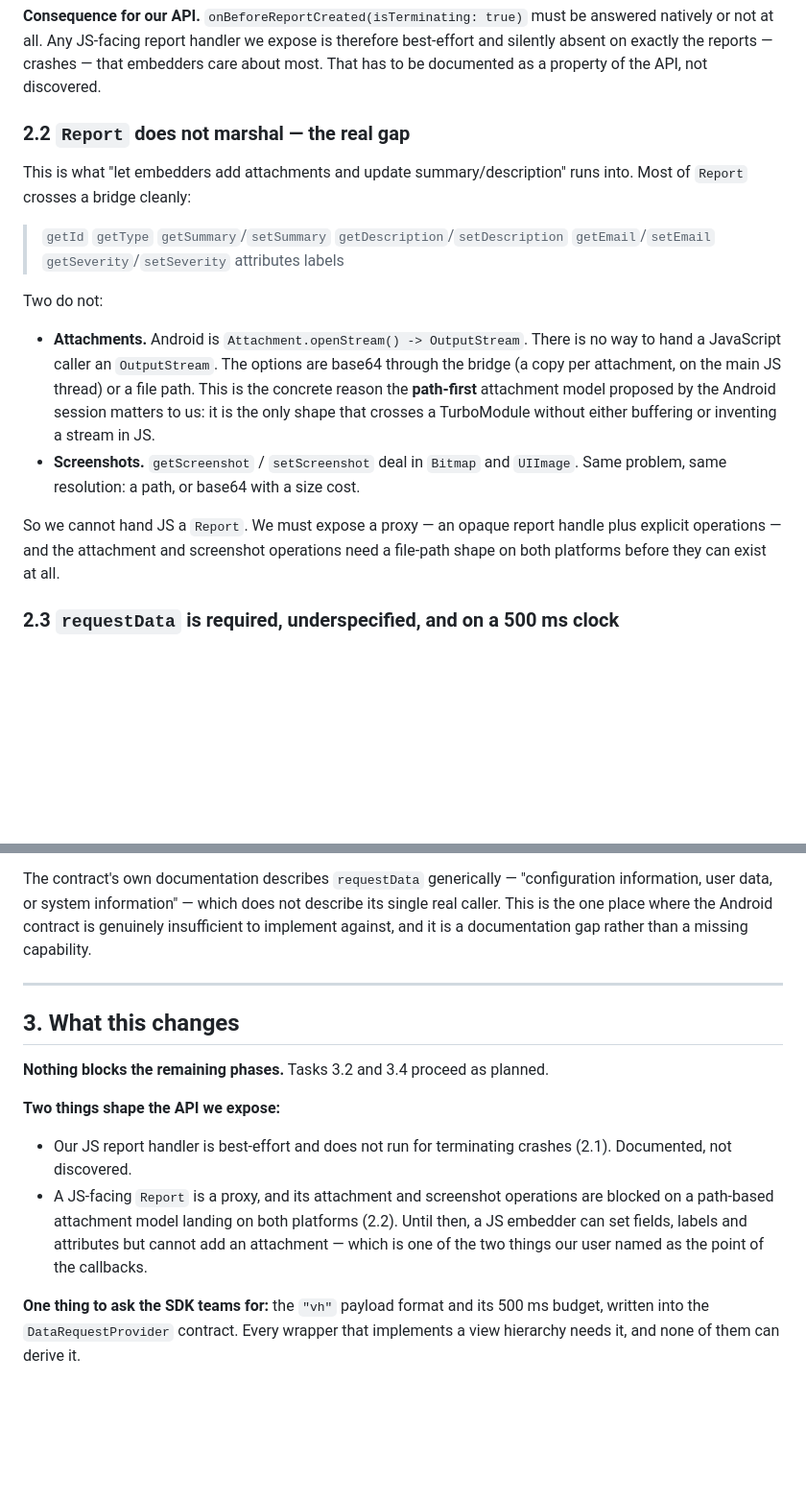
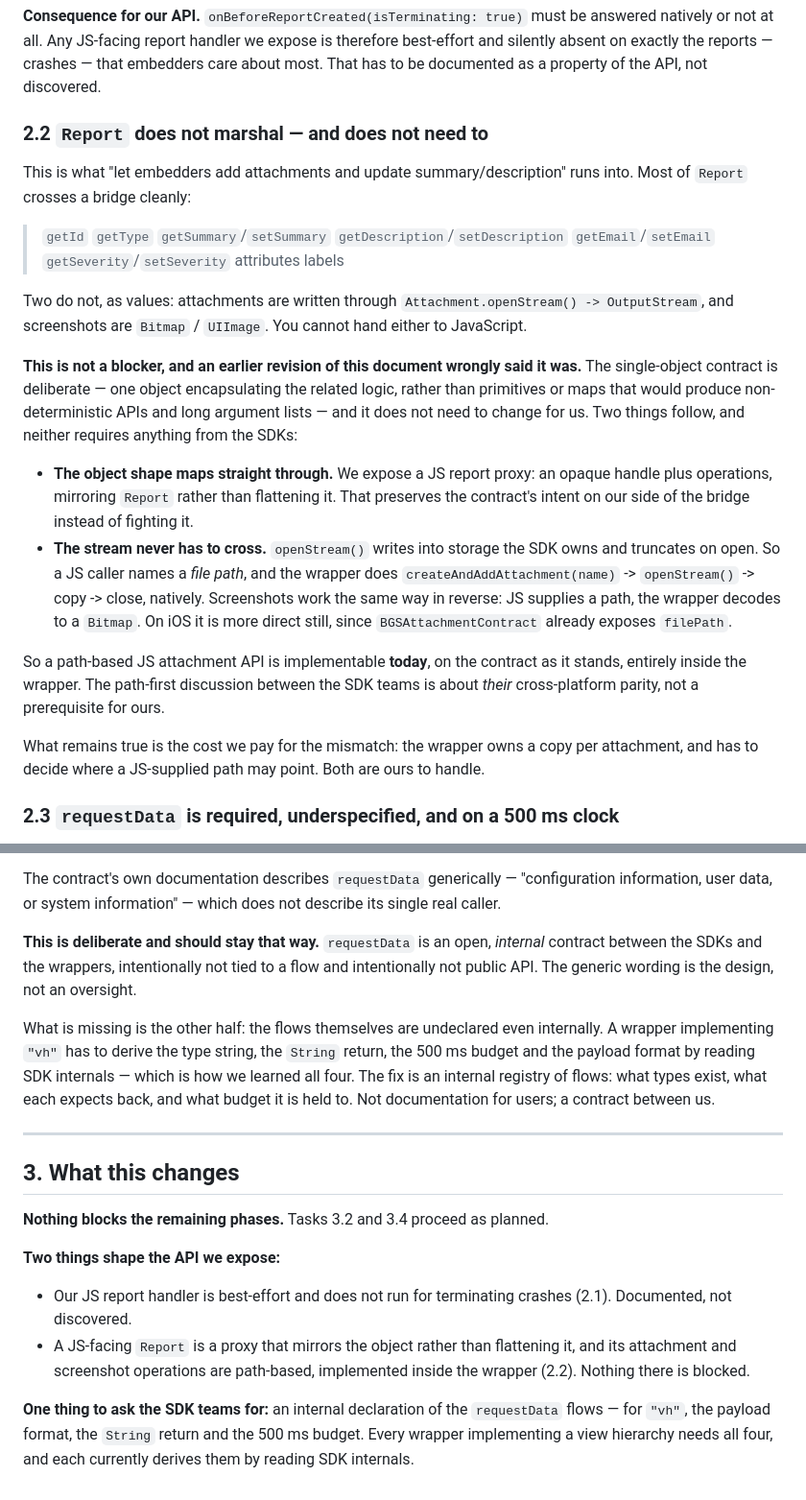
Before and after one commit to bugsee/bugsee-react-native, a Markdown page: docs/design/android-contract-sufficiency.md, 2 parts joined by grey strips. Shown at 96% size. GitHub-like rendering; blank space fills up the shorter version.

Commit message:
docs: correct the audit — the attachment blocker does not exist
I claimed a JS embedder could not add an attachment until a path-based
model landed on both platforms. That was wrong, and it was the strongest
claim in the document.

openStream() writes into storage the SDK owns and truncates on open. So
the stream never has to cross the bridge: a JS caller names a file path,
and the wrapper does createAndAddAttachment(name) -> openStream() ->
copy -> close, natively. Screenshots work the same way in reverse. On
iOS it is more direct still, since BGSAttachmentContract already exposes
filePath. A path-based JS attachment API is implementable today, on the
contract as it stands, entirely inside the wrapper.

What I mistook for a missing capability was a cost: the wrapper owns a
copy per attachment and has to decide where a JS-supplied path may point.
Both are ours to handle, and neither is the SDK's problem.

The single-object contract is also deliberate rather than incidental --
one object encapsulating the related logic, instead of primitives or maps
that would give non-deterministic APIs and long argument lists. It maps
straight through: our JS report is a proxy mirroring the object, not a
flattened bag of fields. Recording the rationale so nobody re-opens it
from this document.

Likewise reframes requestData. Being untied to any flow is the design --
it is an internal contract between the SDKs and the wrappers, not public
API, and the generic wording is intentional. What is missing is the other
half: the flows are undeclared INTERNALLY, so a wrapper implementing "vh"
derives the type string, the String return, the 500 ms budget and the
payload format by reading SDK internals, which is how we learned all
four. The ask is an internal registry of flows, not user documentation.

Net: the answer is yes. One hard limitation (a terminating dispatch
cannot consult JavaScript), one cost we absorb, one thing to write down.

🤖 Generated with [Claude Code](https://claude.com/claude-code)

```diff
--- a/docs/design/android-contract-sufficiency.md
+++ b/docs/design/android-contract-sufficiency.md
@@ -74,7 +83,7 @@ therefore best-effort and silently absent on exactly the reports — crashes —
 that embedders care about most. That has to be documented as a property of the
 API, not discovered.
 
-### 2.2 `Report` does not marshal — the real gap
+### 2.2 `Report` does not marshal — and does not need to
 
 This is what "let embedders add attachments and update summary/description"
 runs into. Most of `Report` crosses a bridge cleanly:
@@ -82,20 +91,35 @@ runs into. Most of `Report` crosses a bridge cleanly:
 > `getId` `getType` `getSummary`/`setSummary` `getDescription`/`setDescription`
 > `getEmail`/`setEmail` `getSeverity`/`setSeverity` attributes labels
 
-Two do not:
+Two do not, as values: attachments are written through
+`Attachment.openStream() -> OutputStream`, and screenshots are `Bitmap` /
+`UIImage`. You cannot hand either to JavaScript.
 
-- **Attachments.** Android is `Attachment.openStream() -> OutputStream`. There
-  is no way to hand a JavaScript caller an `OutputStream`. The options are
-  base64 through the bridge (a copy per attachment, on the main JS thread) or a
-  file path. This is the concrete reason the **path-first** attachment model
-  proposed by the Android session matters to us: it is the only shape that
-  crosses a TurboModule without either buffering or inventing a stream in JS.
-- **Screenshots.** `getScreenshot` / `setScreenshot` deal in `Bitmap` and
-  `UIImage`. Same problem, same resolution: a path, or base64 with a size cost.
+**This is not a blocker, and an earlier revision of this document wrongly said
+it was.** The single-object contract is deliberate — one object encapsulating
+the related logic, rather than primitives or maps that would produce
+non-deterministic APIs and long argument lists — and it does not need to
+change for us. Two things follow, and neither requires anything from the SDKs:
 
-So we cannot hand JS a `Report`. We must expose a proxy — an opaque report
-handle plus explicit operations — and the attachment and screenshot operations
-need a file-path shape on both platforms before they can exist at all.
+- **The object shape maps straight through.** We expose a JS report proxy: an
+  opaque handle plus operations, mirroring `Report` rather than flattening it.
+  That preserves the contract's intent on our side of the bridge instead of
+  fighting it.
+- **The stream never has to cross.** `openStream()` writes into storage the SDK
+  owns and truncates on open. So a JS caller names a *file path*, and the
+  wrapper does `createAndAddAttachment(name)` -> `openStream()` -> copy ->
+  close, natively. Screenshots work the same way in reverse: JS supplies a
+  path, the wrapper decodes to a `Bitmap`. On iOS it is more direct still,
+  since `BGSAttachmentContract` already exposes `filePath`.
+
+So a path-based JS attachment API is implementable **today**, on the contract
+as it stands, entirely inside the wrapper. The path-first discussion between
+the SDK teams is about *their* cross-platform parity, not a prerequisite for
+ours.
+
+What remains true is the cost we pay for the mismatch: the wrapper owns a copy
+per attachment, and has to decide where a JS-supplied path may point. Both are
+ours to handle.
 
 ### 2.3 `requestData` is required, underspecified, and on a 500 ms clock
 
@@ -120,9 +144,19 @@ Three things follow, none stated in the contract:
 
 The contract's own documentation describes `requestData` generically —
 "configuration information, user data, or system information" — which does not
-describe its single real caller. This is the one place where the Android
-contract is genuinely insufficient to implement against, and it is a
-documentation gap rather than a missing capability.
+describe its single real caller.
+
+**This is deliberate and should stay that way.** `requestData` is an open,
+*internal* contract between the SDKs and the wrappers, intentionally not tied
+to a flow and intentionally not public API. The generic wording is the design,
+not an oversight.
+
+What is missing is the other half: the flows themselves are undeclared even
+internally. A wrapper implementing `"vh"` has to derive the type string, the
+`String` return, the 500 ms budget and the payload format by reading SDK
+internals — which is how we learned all four. The fix is an internal registry
+of flows: what types exist, what each expects back, and what budget it is held
+to. Not documentation for users; a contract between us.
 
 ---
 
@@ -134,12 +168,11 @@ documentation gap rather than a missing capability.
 
 - Our JS report handler is best-effort and does not run for terminating
   crashes (2.1). Documented, not discovered.
-- A JS-facing `Report` is a proxy, and its attachment and screenshot
-  operations are blocked on a path-based attachment model landing on both
-  platforms (2.2). Until then, a JS embedder can set fields, labels and
-  attributes but cannot add an attachment — which is one of the two things our
-  user named as the point of the callbacks.
+- A JS-facing `Report` is a proxy that mirrors the object rather than
+  flattening it, and its attachment and screenshot operations are path-based,
+  implemented inside the wrapper (2.2). Nothing there is blocked.
 
-**One thing to ask the SDK teams for:** the `"vh"` payload format and its
-500 ms budget, written into the `DataRequestProvider` contract. Every wrapper
-that implements a view hierarchy needs it, and none of them can derive it.
+**One thing to ask the SDK teams for:** an internal declaration of the
+`requestData` flows — for `"vh"`, the payload format, the `String` return and
+the 500 ms budget. Every wrapper implementing a view hierarchy needs all four,
+and each currently derives them by reading SDK internals.
```
Also changed, not shown: other parts of docs/design/android-contract-sufficiency.md (+13 -4 lines).
